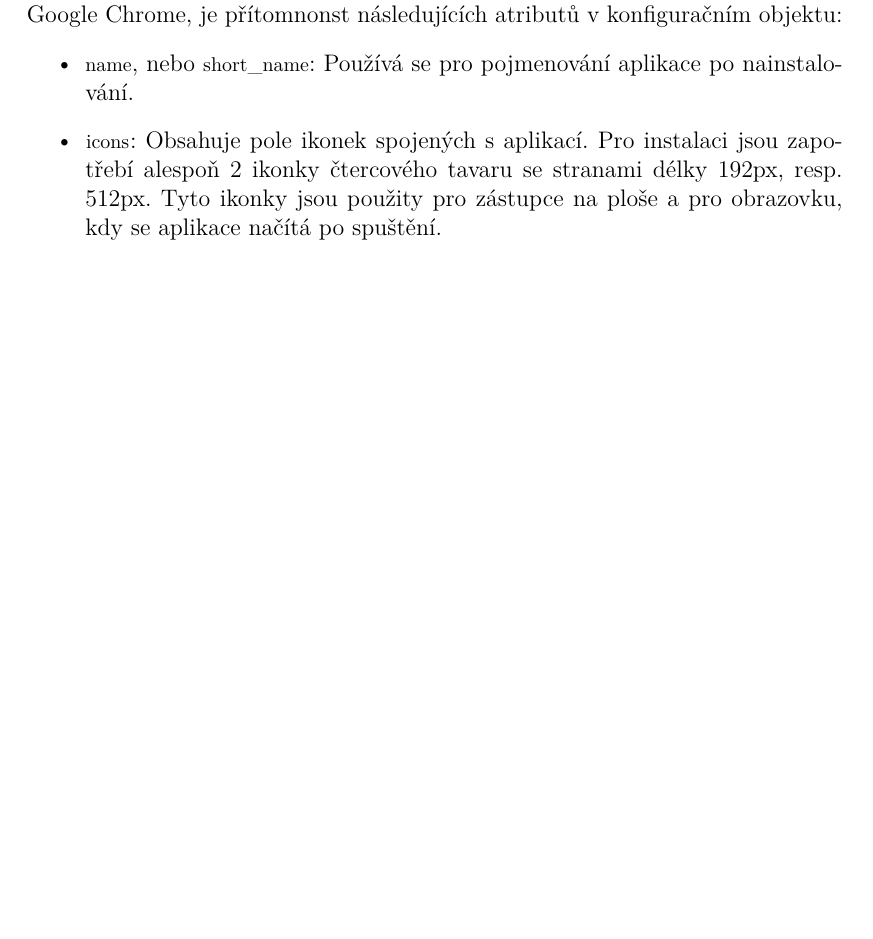
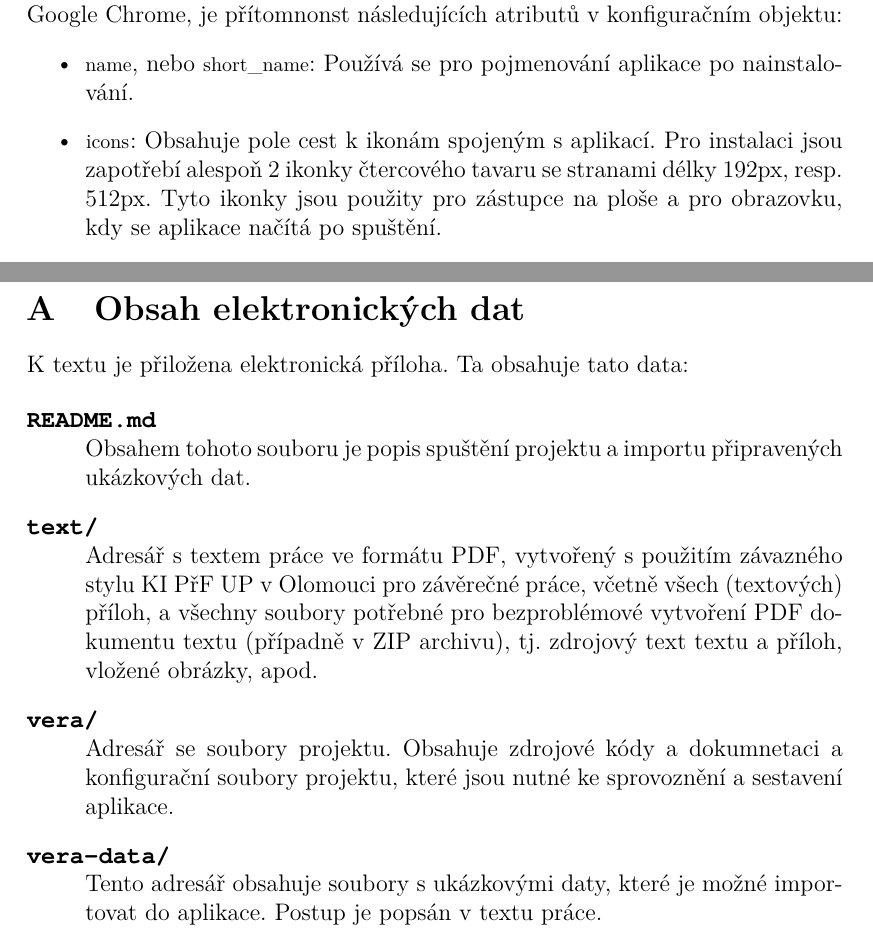
Before and after one commit to patrikPrinz/bachelor-thesis, a LaTeX thesis (kidiplom.tex): part of page 24 of 38 before the commit and two parts of pages 24 and 37 of 39 after it, the two joined at a grey line, cut so that both start at the same text, the shorter picture padded with empty space. Compiled offline with pdfLaTeX.

Commit message:
fix conclusion; add electronic attachement description

```diff
--- a/kidiplom.tex
+++ b/kidiplom.tex
@@ -509,7 +509,7 @@ Konfiguraci PWA jsem realizoval prostřednictvím knihovny \lstinline{vite-plugi
 Minimálními požadvky\cite{pwa-installation}, aby bylo možné PWA nainstalovat z prohlížeče Google Chrome, je přítomnonst následujících atributů v konfiguračním objektu:
 \begin{itemize}
 	\item \lstinline{name}, nebo \lstinline{short_name}: Používá se pro pojmenování aplikace po nainstalování.
-	\item \lstinline{icons}: Obsahuje pole ikonek spojených s aplikací. Pro instalaci jsou zapotřebí alespoň 2 ikonky čtercového tavaru se stranami délky 192px, resp. 512px. Tyto ikonky jsou použity pro zástupce na ploše a pro obrazovku, kdy se aplikace načítá po spuštění.
+	\item \lstinline{icons}: Obsahuje pole cest k ikonám spojeným s aplikací. Pro instalaci jsou zapotřebí alespoň 2 ikonky čtercového tavaru se stranami délky 192px, resp. 512px. Tyto ikonky jsou použity pro zástupce na ploše a pro obrazovku, kdy se aplikace načítá po spuštění.
 	\item \lstinline{display}, nebo \lstinline{display_override}: Tyto vlastnosti nastavují žádané zobrazení aplikace. Aplikace může být zobrazena v režimu, který vypadá jako prohlížeč, nebo se skrytými ovládacími prvky prohlížeče.
 	\item \lstinline{start_url}: Označujr výchozí adresu aplikace. Tato stránka je načtena, když uživatel aplikaci otevře.
 	\item \lstinline{prefer_related_applications}: Pokud existuje nativní aplikace, jejíž instalace je preferována před PWA, touto hodnotou lze toto chování nastavit. Je k tomu vyžadován seznam preferovaných aplikací ve vlastnosti \lstinline{related_applications}.
@@ -730,3 +738,26 @@ V budoucnu se nabízí řada rozšíření aplikace především v oblasti přid
+\section{Obsah elektronických dat} \label{sec:ObsahData}
+
+K textu je přiložena elektronická příloha. Ta obsahuje tato data:
+
+\begin{description}
+
+	\item[\texttt{README.md}] \hfill \\
+		Obsahem tohoto souboru je popis spuštění projektu a importu připravených ukázkových dat.
+
+	\item[\texttt{text/}] \hfill \\
+		Adresář s textem práce ve formátu PDF, vytvořený s~použitím
+		závazného stylu KI PřF UP v~Olomouci pro závěrečné práce, včetně
+		všech (textových) příloh, a~všechny soubory potřebné pro
+		bezproblémové vytvoření PDF dokumentu textu (případně v~ZIP
+		archivu), tj.~zdrojový text textu a příloh, vložené obrázky, apod.
+
+	\item[\texttt{vera/}] \hfill \\
+		Adresář se soubory projektu. Obsahuje zdrojové kódy a dokumnetaci a konfigurační soubory projektu, které jsou nutné ke sprovoznění a sestavení aplikace.
+
+	\item[\texttt{vera-data/}] \hfill \\
+		Tento adresář obsahuje soubory s ukázkovými daty, které je možné importovat do aplikace. Postup je popsán v textu práce.
+
+\end{description}
 
 %% -------------------------------------------------------------------
 
```
Also changed, not shown: kidiplom.pdf, kidiplom.tex (32 more changed lines).
